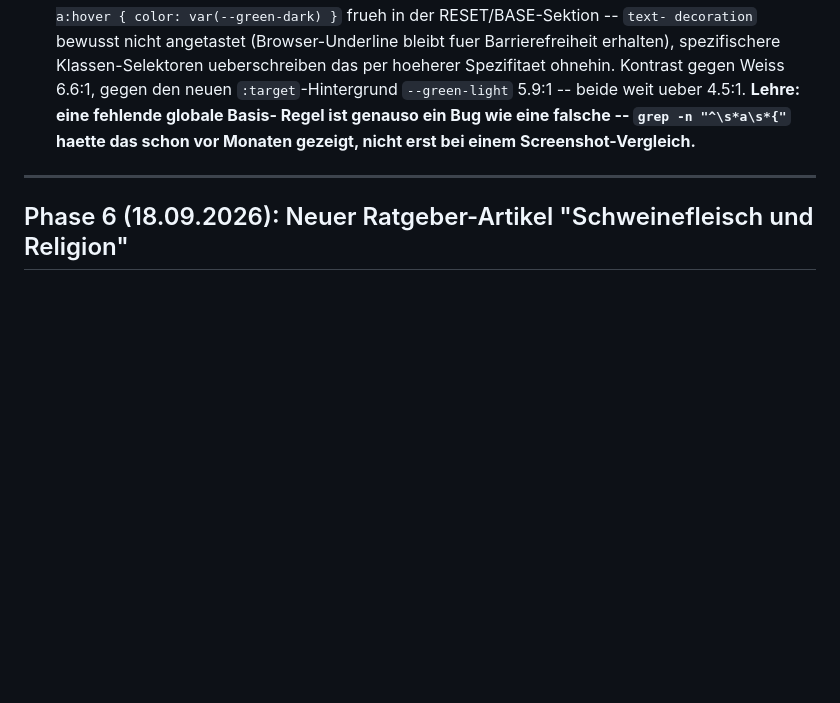
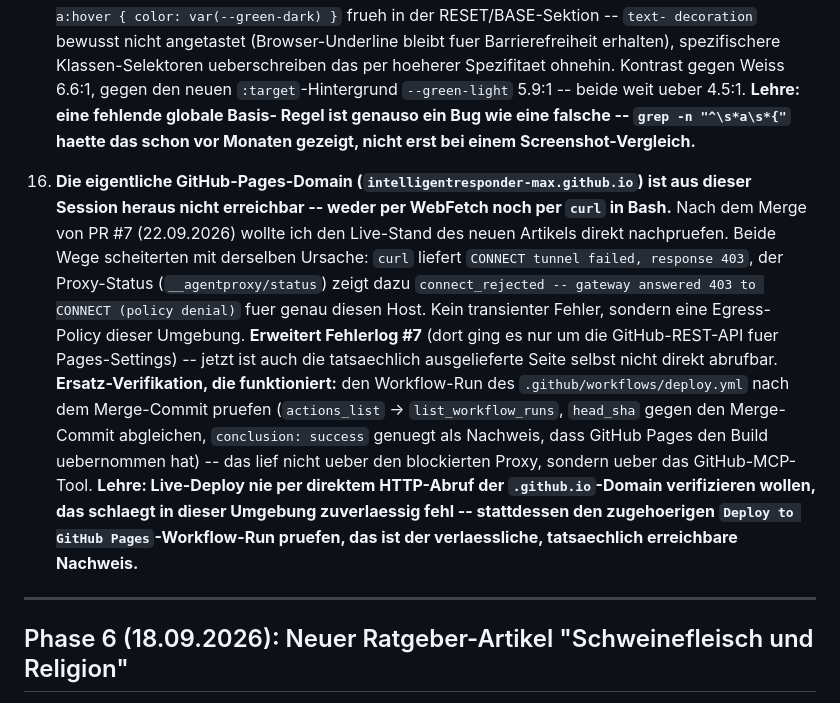
Before and after one commit to intelligentresponder-max/bangla-hilfe, a Markdown page: CLAUDE.md, the part around the change. Drawn GitHub-style; blank space fills up the shorter version.

Commit message:
Fehlerlog #16: github.io-Domain aus dieser Session nicht per HTTP erreichbar
Nach dem Merge von PR #7 versucht, den Live-Stand des neuen Artikels
direkt per WebFetch/curl abzurufen -- beide Wege scheitern mit
CONNECT-403 (Egress-Policy dieser Umgebung, kein transienter Fehler).
Erweitert Fehlerlog #7 (dort nur die GitHub-REST-API betroffen).
Funktionierender Ersatz dokumentiert: Deploy-Workflow-Run nach dem
Merge-Commit pruefen (actions_list -> list_workflow_runs), das laeuft
ueber das GitHub-MCP-Tool statt den blockierten Proxy.

Co-Authored-By: Claude Sonnet 5 <noreply@anthropic.com>
Claude-Session: https://claude.ai/code/session_01FbCuQ5w2WPJviYaEdnx5mw

```diff
--- a/CLAUDE.md
+++ b/CLAUDE.md
@@ -934,6 +934,28 @@ Diagnose verliert, die schon einmal gemacht wurde.
     haette das schon vor Monaten gezeigt, nicht erst bei einem
     Screenshot-Vergleich.**
 
+16. **Die eigentliche GitHub-Pages-Domain (`intelligentresponder-max.github.io`)
+    ist aus dieser Session heraus nicht erreichbar -- weder per WebFetch
+    noch per `curl` in Bash.** Nach dem Merge von PR #7 (22.09.2026) wollte
+    ich den Live-Stand des neuen Artikels direkt nachpruefen. Beide Wege
+    scheiterten mit derselben Ursache: `curl` liefert `CONNECT tunnel
+    failed, response 403`, der Proxy-Status (`__agentproxy/status`) zeigt
+    dazu `connect_rejected -- gateway answered 403 to CONNECT (policy
+    denial)` fuer genau diesen Host. Kein transienter Fehler, sondern eine
+    Egress-Policy dieser Umgebung. **Erweitert Fehlerlog #7** (dort ging es
+    nur um die GitHub-REST-API fuer Pages-Settings) -- jetzt ist auch die
+    tatsaechlich ausgelieferte Seite selbst nicht direkt abrufbar.
+    **Ersatz-Verifikation, die funktioniert:** den Workflow-Run des
+    `.github/workflows/deploy.yml` nach dem Merge-Commit pruefen
+    (`actions_list` → `list_workflow_runs`, `head_sha` gegen den
+    Merge-Commit abgleichen, `conclusion: success` genuegt als Nachweis,
+    dass GitHub Pages den Build uebernommen hat) -- das lief nicht ueber
+    den blockierten Proxy, sondern ueber das GitHub-MCP-Tool. **Lehre:
+    Live-Deploy nie per direktem HTTP-Abruf der `.github.io`-Domain
+    verifizieren wollen, das schlaegt in dieser Umgebung zuverlaessig fehl
+    -- stattdessen den zugehoerigen `Deploy to GitHub Pages`-Workflow-Run
+    pruefen, das ist der verlaessliche, tatsaechlich erreichbare Nachweis.**
+
 ---
 
 ## Phase 6 (18.09.2026): Neuer Ratgeber-Artikel "Schweinefleisch und Religion"
```
